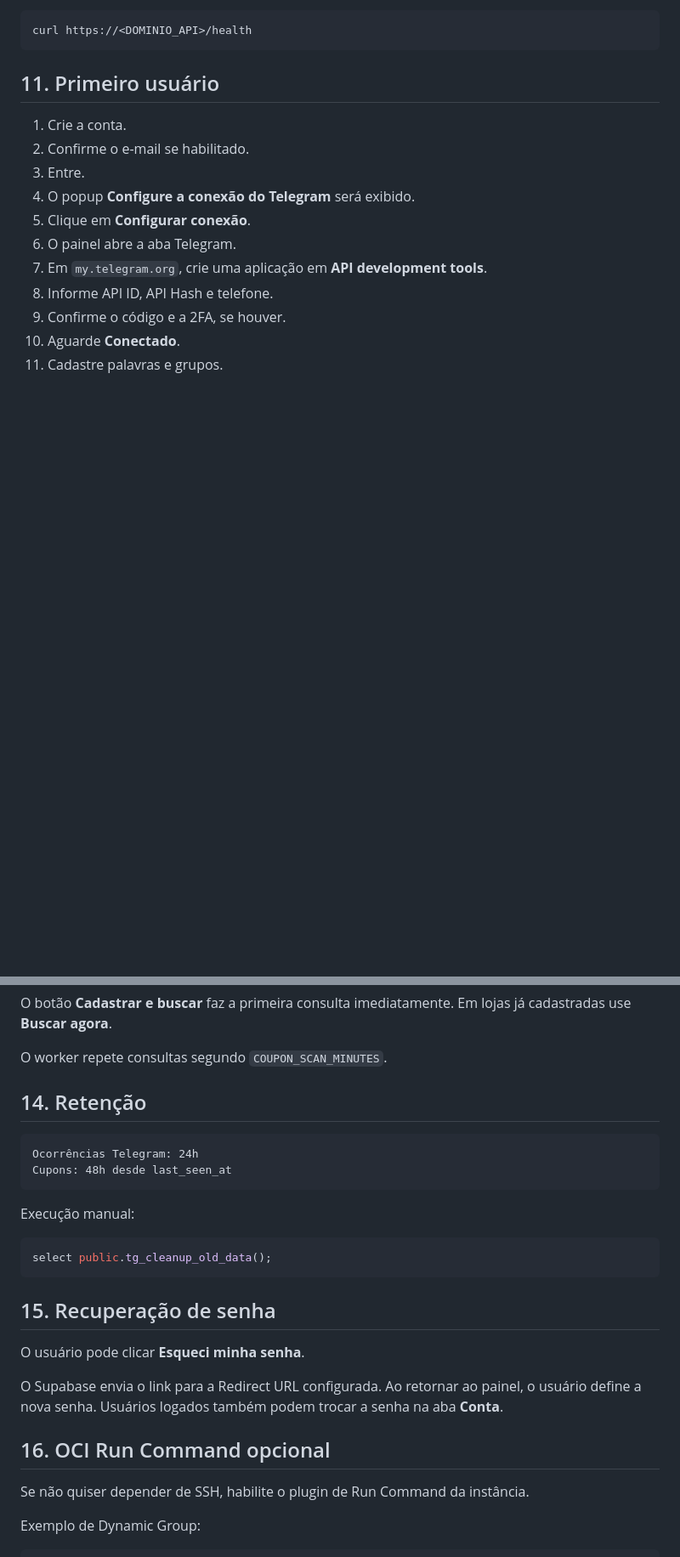
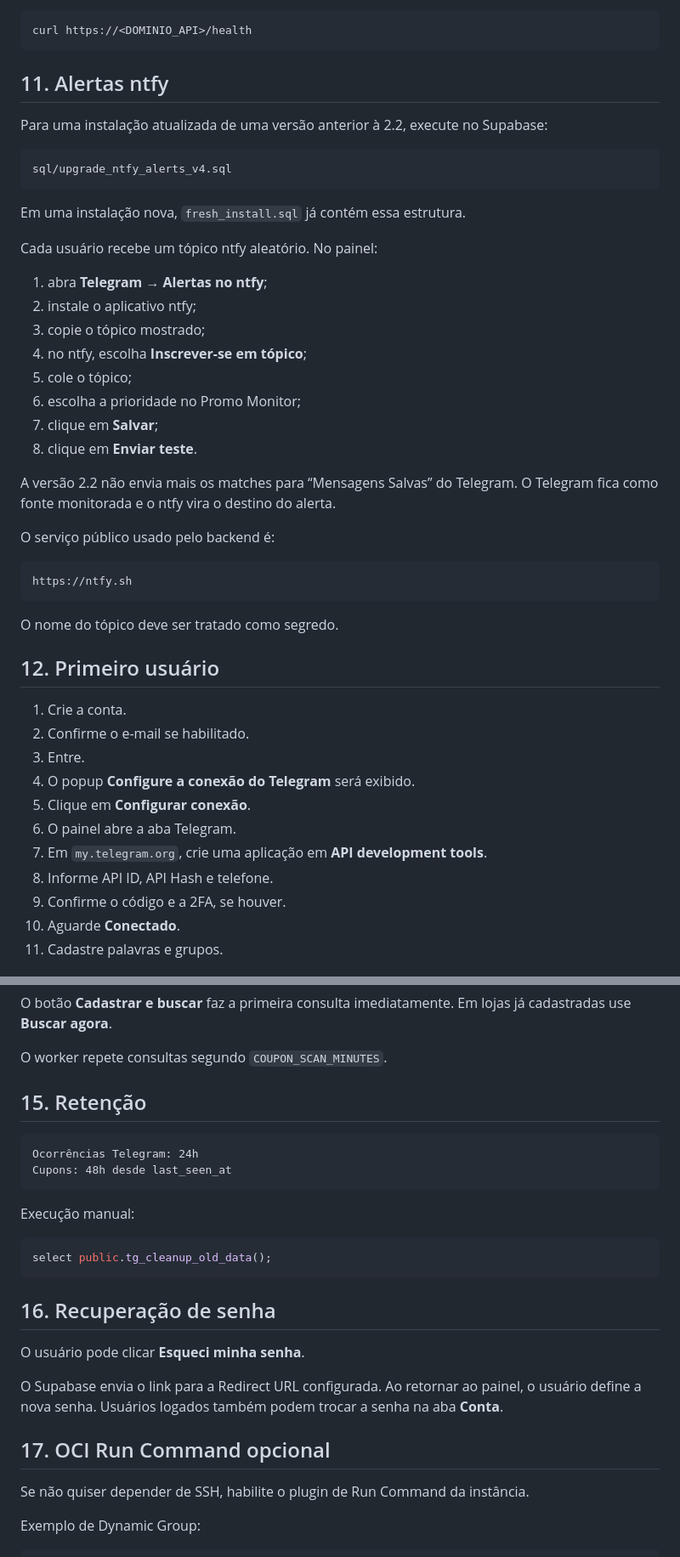
Before and after one commit to edmarbila/promo-monitor, a Markdown page: docs/README_INSTALACAO_COMPLETA.md, 2 parts joined by grey strips. Shown at 85% size. Drawn GitHub-style; blank space fills up the shorter version.

Commit message:
Atualiza instalacao completa para ntfy v2.2

````diff
--- a/docs/README_INSTALACAO_COMPLETA.md
+++ b/docs/README_INSTALACAO_COMPLETA.md
@@ -370,7 +370,38 @@ Teste:
 curl https://<DOMINIO_API>/health
 ```
 
-## 11. Primeiro usuário
+## 11. Alertas ntfy
+
+Para uma instalação atualizada de uma versão anterior à 2.2, execute no Supabase:
+
+```text
+sql/upgrade_ntfy_alerts_v4.sql
+```
+
+Em uma instalação nova, `fresh_install.sql` já contém essa estrutura.
+
+Cada usuário recebe um tópico ntfy aleatório. No painel:
+
+1. abra **Telegram → Alertas no ntfy**;
+2. instale o aplicativo ntfy;
+3. copie o tópico mostrado;
+4. no ntfy, escolha **Inscrever-se em tópico**;
+5. cole o tópico;
+6. escolha a prioridade no Promo Monitor;
+7. clique em **Salvar**;
+8. clique em **Enviar teste**.
+
+A versão 2.2 não envia mais os matches para “Mensagens Salvas” do Telegram. O Telegram fica como fonte monitorada e o ntfy vira o destino do alerta.
+
+O serviço público usado pelo backend é:
+
+```text
+https://ntfy.sh
+```
+
+O nome do tópico deve ser tratado como segredo.
+
+## 12. Primeiro usuário
 
 1. Crie a conta.
 2. Confirme o e-mail se habilitado.
@@ -417,7 +448,7 @@ O botão **Cadastrar e buscar** faz a primeira consulta imediatamente. Em lojas
 
 O worker repete consultas segundo `COUPON_SCAN_MINUTES`.
 
-## 14. Retenção
+## 15. Retenção
 
 ```text
 Ocorrências Telegram: 24h
@@ -430,13 +461,13 @@ Execução manual:
 select public.tg_cleanup_old_data();
 ```
 
-## 15. Recuperação de senha
+## 16. Recuperação de senha
 
 O usuário pode clicar **Esqueci minha senha**.
 
 O Supabase envia o link para a Redirect URL configurada. Ao retornar ao painel, o usuário define a nova senha. Usuários logados também podem trocar a senha na aba **Conta**.
 
-## 16. OCI Run Command opcional
+## 17. OCI Run Command opcional
 
 Se não quiser depender de SSH, habilite o plugin de Run Command da instância.
 
````
Also changed, not shown: other parts of docs/README_INSTALACAO_COMPLETA.md (+9 -8 lines).
